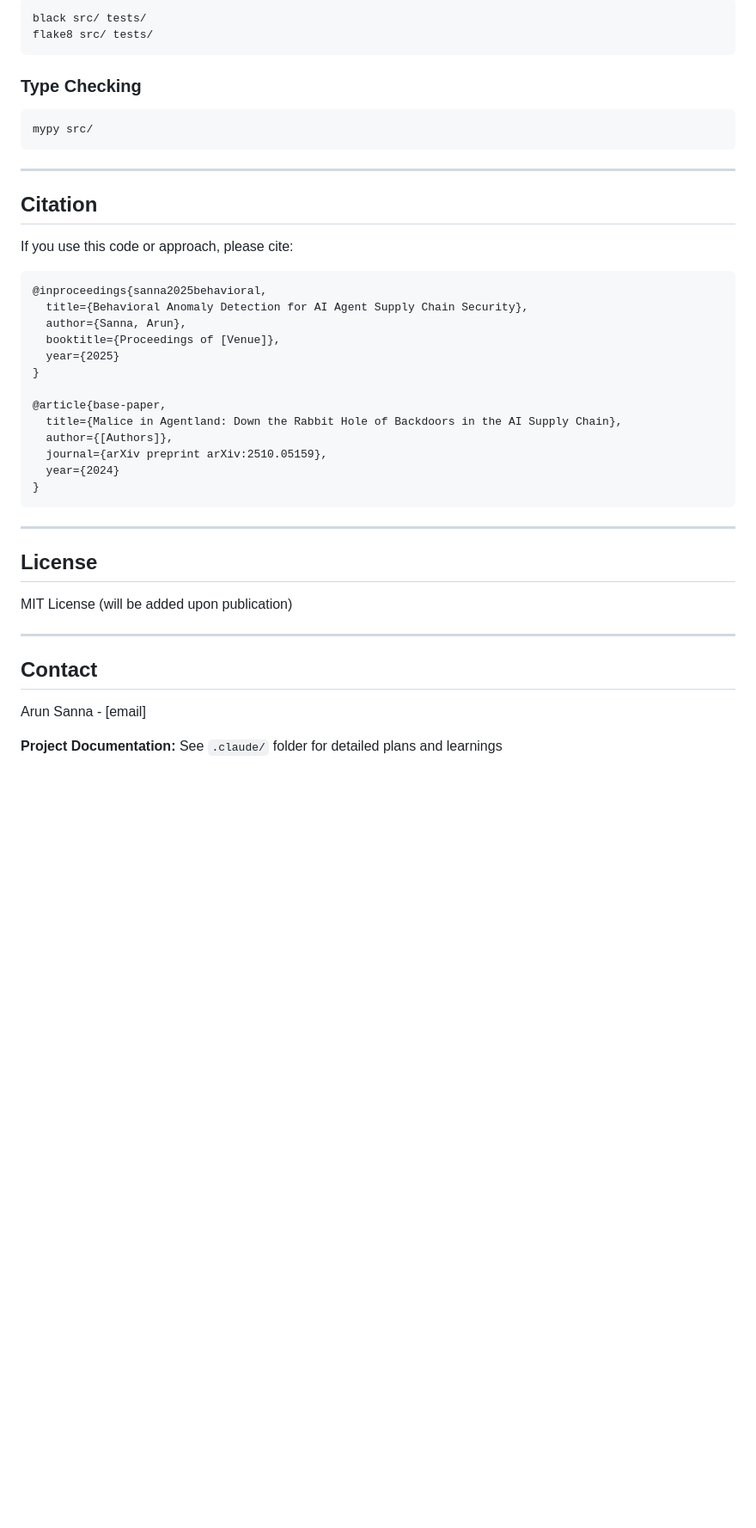
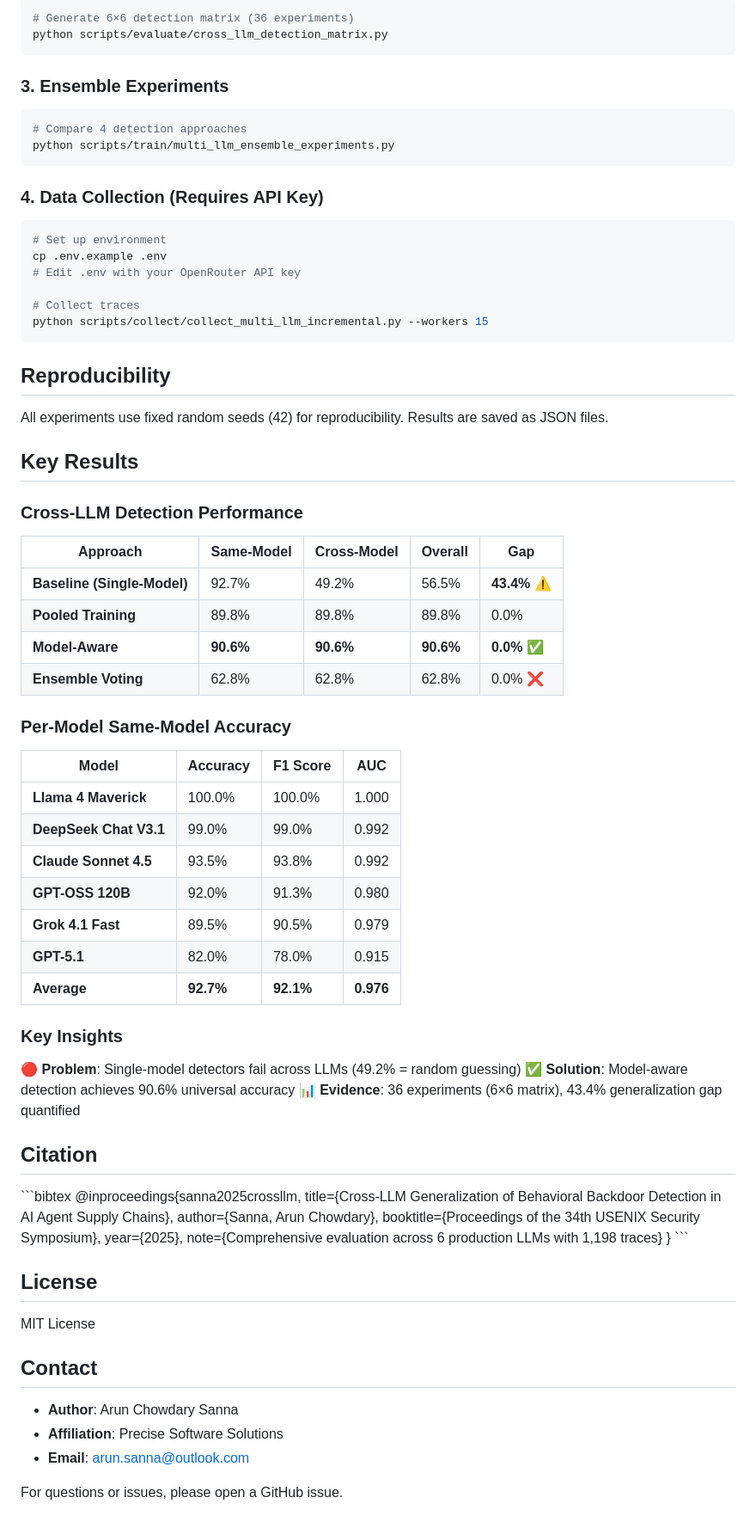
Before and after one commit to arunsanna/cross-llm-backdoor-detection, a Markdown page: README.md, the part around the change printed below. Shown: that part at 86% size. Drawn GitHub-style; blank space fills up the shorter version.

````diff
--- a/README.md
+++ b/README.md
@@ -130,47 +95,80 @@ pytest tests/ -v --cov=src
 
 ```bash
-black src/ tests/
-flake8 src/ tests/
+# Generate 6×6 detection matrix (36 experiments)
+python scripts/evaluate/cross_llm_detection_matrix.py
 ```
 
-### Type Checking
+### 3. Ensemble Experiments
 
 ```bash
-mypy src/
+# Compare 4 detection approaches
+python scripts/train/multi_llm_ensemble_experiments.py
 ```
 
----
+### 4. Data Collection (Requires API Key)
+
+```bash
+# Set up environment
+cp .env.example .env
+# Edit .env with your OpenRouter API key
+
+# Collect traces
+python scripts/collect/collect_multi_llm_incremental.py --workers 15
+```
+
+## Reproducibility
+
+All experiments use fixed random seeds (42) for reproducibility. Results are saved as JSON files.
+
+## Key Results
+
+### Cross-LLM Detection Performance
+
+| Approach | Same-Model | Cross-Model | Overall | Gap |
+|----------|------------|-------------|---------|-----|
+| **Baseline (Single-Model)** | 92.7% | 49.2% | 56.5% | **43.4%** ⚠️ |
+| **Pooled Training** | 89.8% | 89.8% | 89.8% | 0.0% |
+| **Model-Aware** | **90.6%** | **90.6%** | **90.6%** | **0.0%** ✅ |
+| **Ensemble Voting** | 62.8% | 62.8% | 62.8% | 0.0% ❌ |
+
+### Per-Model Same-Model Accuracy
+
+| Model | Accuracy | F1 Score | AUC |
+|-------|----------|----------|-----|
+| **Llama 4 Maverick** | 100.0% | 100.0% | 1.000 |
+| **DeepSeek Chat V3.1** | 99.0% | 99.0% | 0.992 |
+| **Claude Sonnet 4.5** | 93.5% | 93.8% | 0.992 |
+| **GPT-OSS 120B** | 92.0% | 91.3% | 0.980 |
+| **Grok 4.1 Fast** | 89.5% | 90.5% | 0.979 |
+| **GPT-5.1** | 82.0% | 78.0% | 0.915 |
+| **Average** | **92.7%** | **92.1%** | **0.976** |
+
+### Key Insights
+
+🔴 **Problem**: Single-model detectors fail across LLMs (49.2% = random guessing)
+✅ **Solution**: Model-aware detection achieves 90.6% universal accuracy
+📊 **Evidence**: 36 experiments (6×6 matrix), 43.4% generalization gap quantified
 
 ## Citation
 
-If you use this code or approach, please cite:
-
-```bibtex
-@inproceedings{sanna2025behavioral,
-  title={Behavioral Anomaly Detection for AI Agent Supply Chain Security},
-  author={Sanna, Arun},
-  booktitle={Proceedings of [Venue]},
-  year={2025}
+\`\`\`bibtex
+@inproceedings{sanna2025crossllm,
+  title={Cross-LLM Generalization of Behavioral Backdoor Detection in AI Agent Supply Chains},
+  author={Sanna, Arun Chowdary},
+  booktitle={Proceedings of the 34th USENIX Security Symposium},
+  year={2025},
+  note={Comprehensive evaluation across 6 production LLMs with 1,198 traces}
 }
-
-@article{base-paper,
-  title={Malice in Agentland: Down the Rabbit Hole of Backdoors in the AI Supply Chain},
-  author={[Authors]},
-  journal={arXiv preprint arXiv:2510.05159},
-  year={2024}
-}
-```
-
----
+\`\`\`
 
 ## License
 
-MIT License (will be added upon publication)
-
----
+MIT License
 
 ## Contact
 
-Arun Sanna - [email]
+- **Author**: Arun Chowdary Sanna
+- **Affiliation**: Precise Software Solutions
+- **Email**: arun.sanna@outlook.com
 
-**Project Documentation:** See `.claude/` folder for detailed plans and learnings
+For questions or issues, please open a GitHub issue.
````
Also changed, not shown: other parts of README.md (+64 -99 lines).
